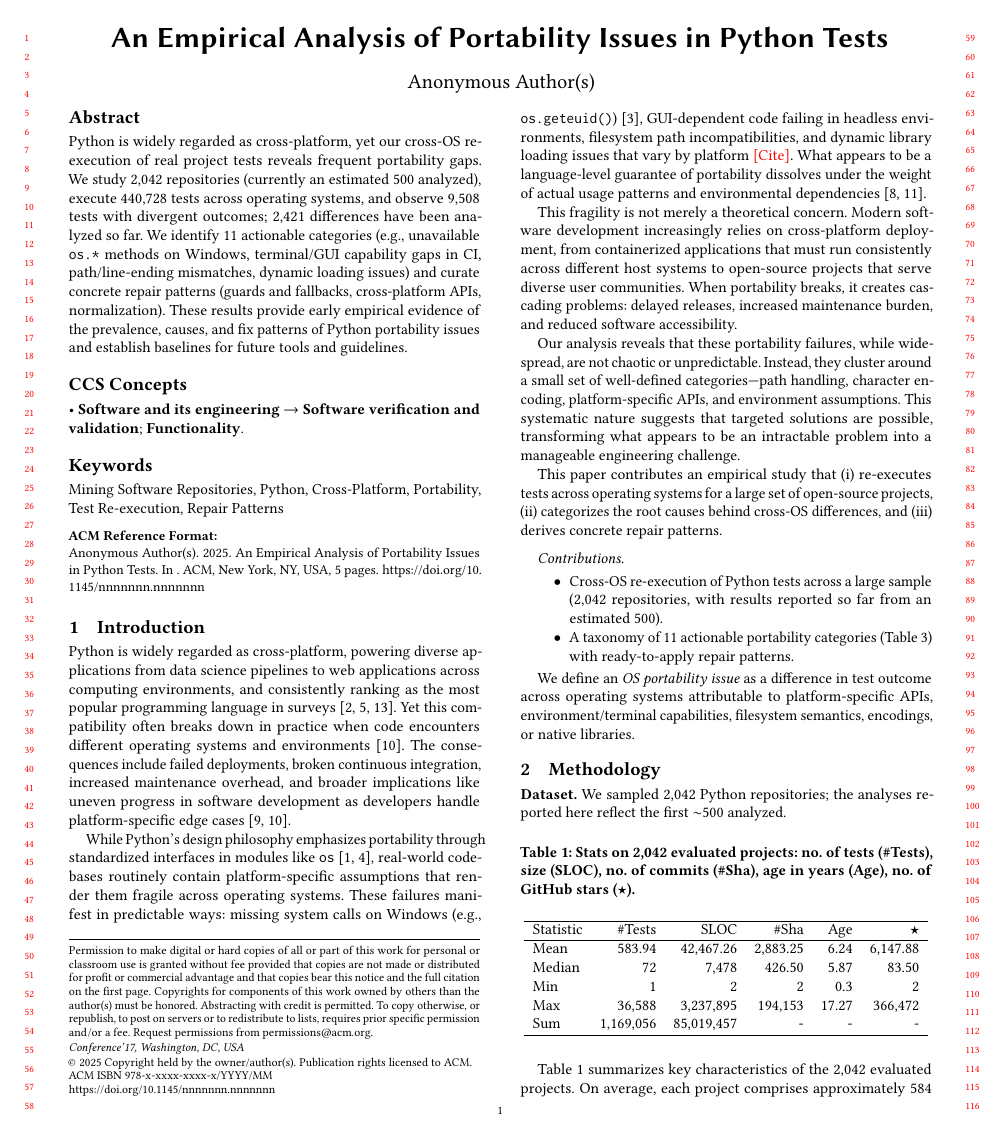
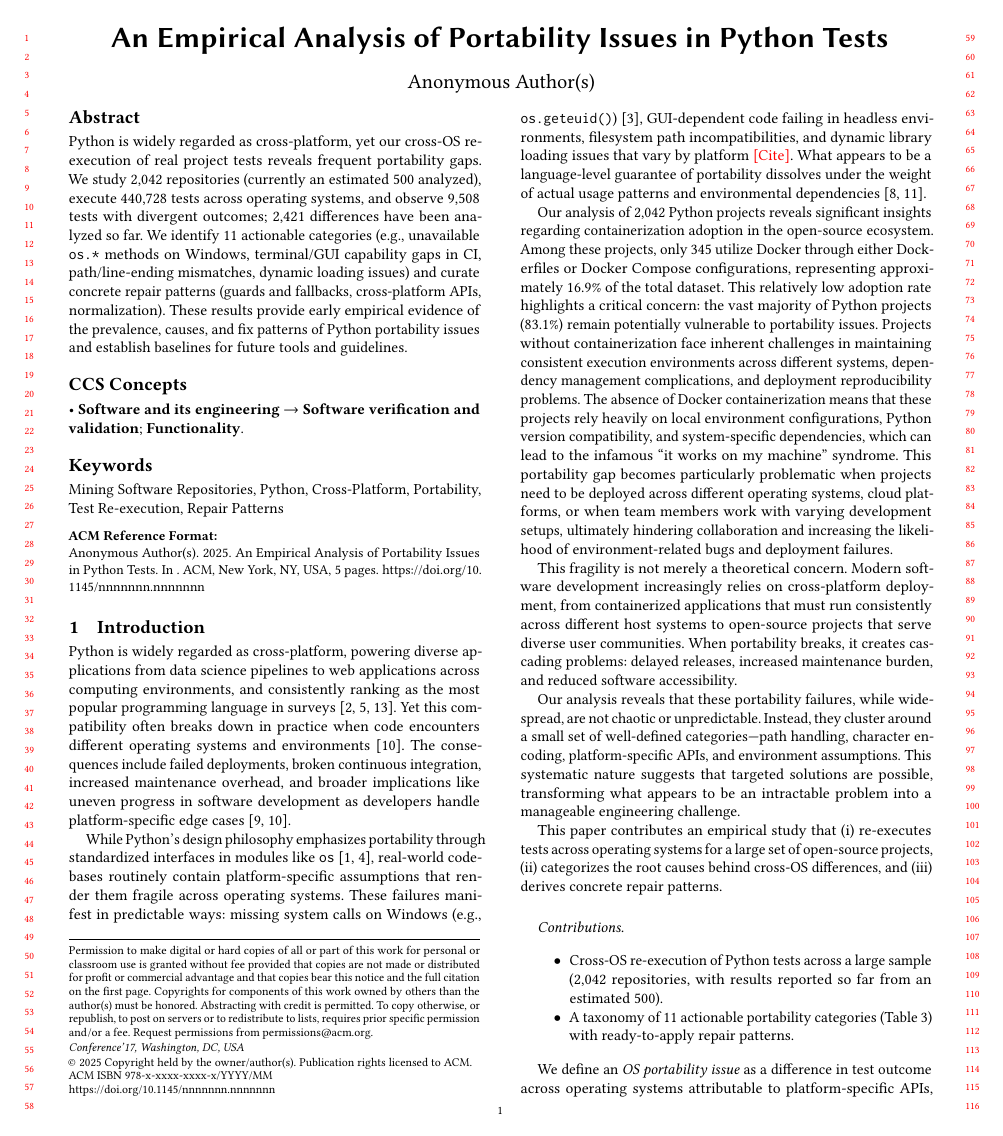
Before and after one commit to ncsu-swat/portability-issues-py, a LaTeX paper (paper/main.tex): page 1 of 5. Compiled offline with pdfLaTeX.

Commit message:
percent of docker usage in the dataset

```diff
--- a/paper/main.tex
+++ b/paper/main.tex
@@ -45,6 +45,8 @@ Python is widely regarded as cross-platform, yet our cross-OS re-execution of re
 Python is widely regarded as cross-platform, powering diverse applications from data science pipelines to web applications across computing environments, and consistently ranking as the most popular programming language in surveys~\cite{stackoverflow2025,githuboctoverse2024,pypl2025}. Yet this compatibility often breaks down in practice when code encounters different operating systems and environments~\cite{mince2023}. The consequences include failed deployments, broken continuous integration, increased maintenance overhead, and broader implications like uneven progress in software development as developers handle platform-specific edge cases~\cite{mince2023,kiuwancodeportability}.
 
 While Python's design philosophy emphasizes portability through standardized interfaces in modules like \texttt{os}~\cite{pymotwos,geeksos2025}, real-world codebases routinely contain platform-specific assumptions that render them fragile across operating systems. These failures manifest in predictable ways: missing system calls on Windows (e.g., \texttt{os.geteuid()}) \cite{pythonos315}, GUI-dependent code failing in headless environments, filesystem path incompatibilities, and dynamic library loading issues that vary by platform \Fix{Cite}. What appears to be a language-level guarantee of portability dissolves under the weight of actual usage patterns and environmental dependencies~\cite{peng2024,job2024}.
+
+Our analysis of \NumProjects{} Python projects reveals significant insights regarding containerization adoption in the open-source ecosystem. Among these projects, only 345 utilize Docker through either Dockerfiles or Docker Compose configurations, representing approximately 16.9\% of the total dataset. This relatively low adoption rate highlights a critical concern: the vast majority of Python projects (83.1\%) remain potentially vulnerable to portability issues. Projects without containerization face inherent challenges in maintaining consistent execution environments across different systems, dependency management complications, and deployment reproducibility problems. The absence of Docker containerization means that these projects rely heavily on local environment configurations, Python version compatibility, and system-specific dependencies, which can lead to the infamous ``it works on my machine'' syndrome. This portability gap becomes particularly problematic when projects need to be deployed across different operating systems, cloud platforms, or when team members work with varying development setups, ultimately hindering collaboration and increasing the likelihood of environment-related bugs and deployment failures.
 
 This fragility is not merely a theoretical concern. Modern software development increasingly relies on cross-platform deployment, from containerized applications that must run consistently across different host systems to open-source projects that serve diverse user communities. When portability breaks, it creates cascading problems: delayed releases, increased maintenance burden, and reduced software accessibility.
 
```
